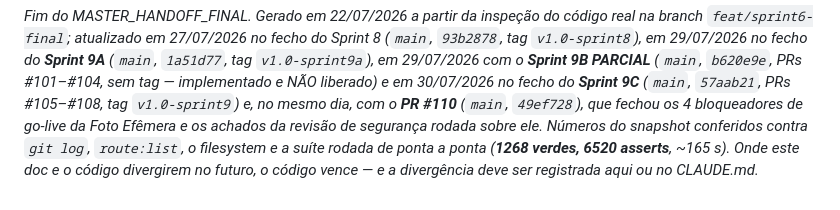
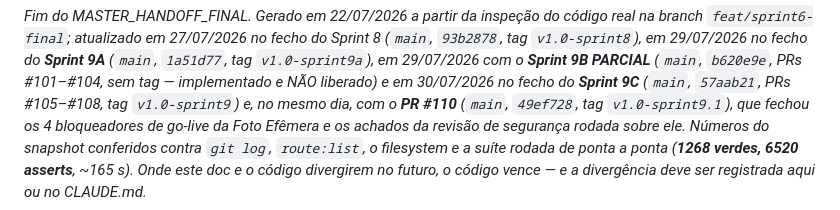
Before and after one commit to robsonlupo-dev/limen, a Markdown page: docs/MASTER_HANDOFF_FINAL.md, the part around one of its changes. GitHub-like rendering.

```diff
--- a/docs/MASTER_HANDOFF_FINAL.md
+++ b/docs/MASTER_HANDOFF_FINAL.md
@@ -2761,7 +2770,8 @@ real na branch `feat/sprint6-final`; atualizado em 27/07/2026 no fecho do Sprint
 (`main`, `1a51d77`, tag `v1.0-sprint9a`), em 29/07/2026 com o **Sprint 9B PARCIAL**
 (`main`, `b620e9e`, PRs #101–#104, sem tag — implementado e NÃO liberado) e em
 30/07/2026 no fecho do **Sprint 9C** (`main`, `57aab21`, PRs #105–#108, tag
-`v1.0-sprint9`) e, no mesmo dia, com o **PR #110** (`main`, `49ef728`), que fechou
+`v1.0-sprint9`) e, no mesmo dia, com o **PR #110** (`main`, `49ef728`, tag
+`v1.0-sprint9.1`), que fechou
 os 4 bloqueadores de go-live da Foto Efêmera e os achados da revisão de segurança
 rodada sobre ele. Números do snapshot conferidos contra `git log`, `route:list`,
 o filesystem e a suíte rodada de ponta a ponta (**1268 verdes, 6520 asserts**,
```
Also changed, not shown: other parts of docs/MASTER_HANDOFF_FINAL.md (+31 -22 lines), CLAUDE.md (+12 -7 lines).
